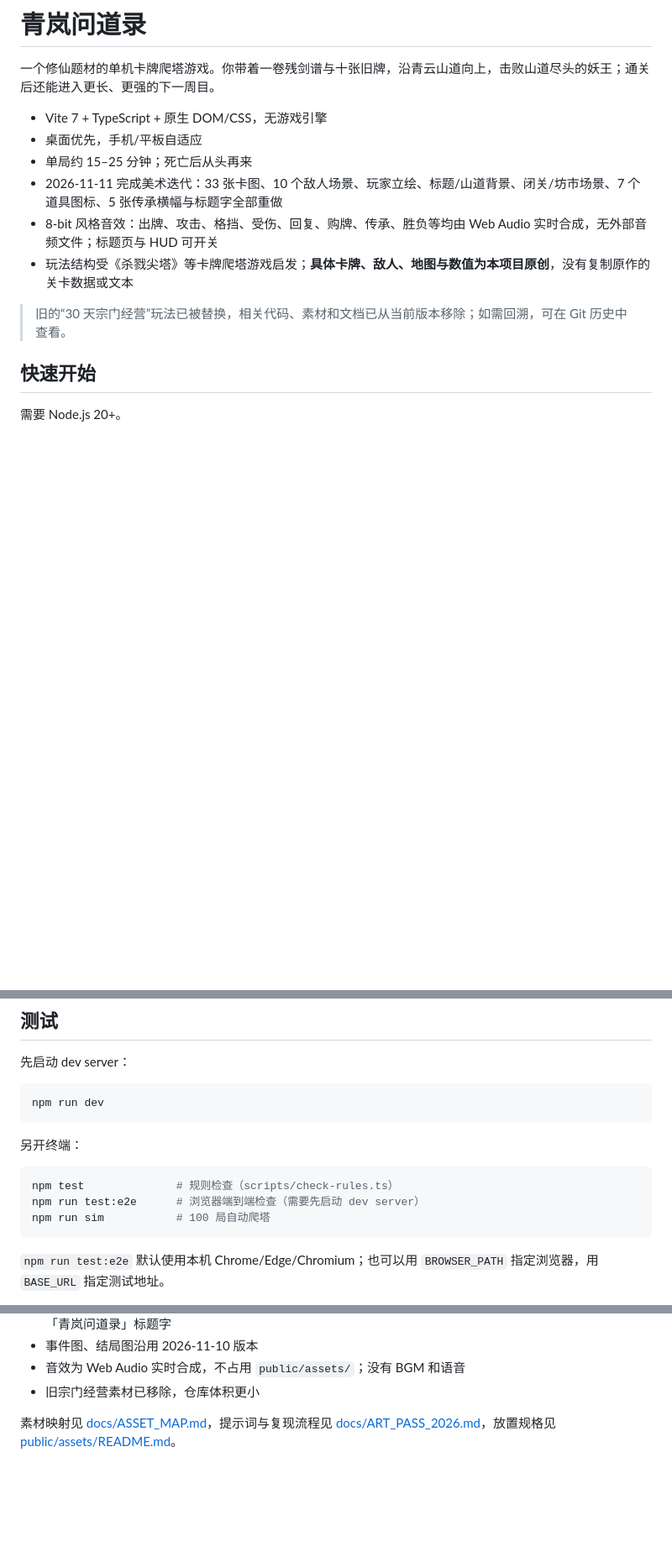
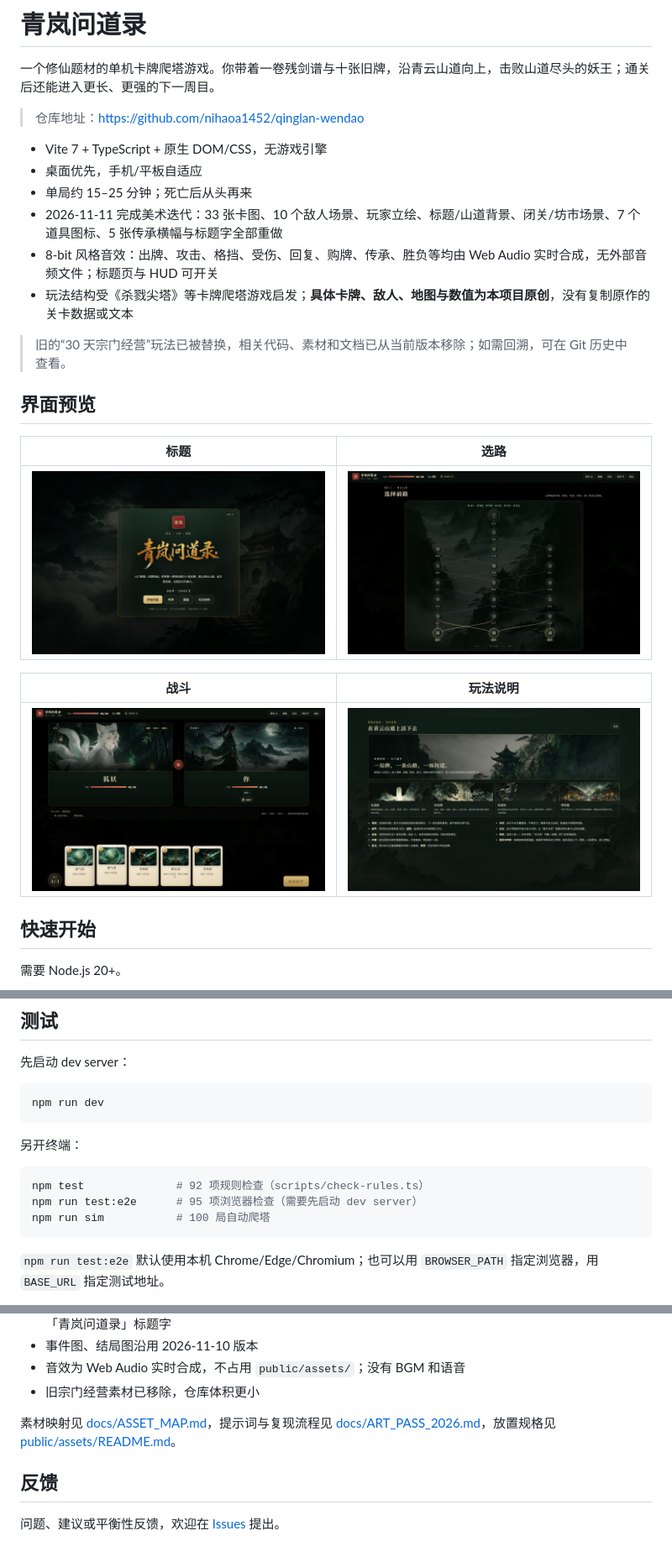
Before and after one commit to nihaoa1452/qinglan-wendao, a Markdown page: README.md, 3 parts joined by grey strips. Shown at 84% size. Rendered like a GitHub page; pictures changed too: docs/screenshots/combat.jpg (added), docs/screenshots/help.jpg (added), docs/screenshots/map.jpg (added); blank space fills up the shorter version.

Commit message:
docs: add screenshots and public repository details

````diff
--- a/README.md
+++ b/README.md
@@ -1,6 +1,8 @@
 # 青岚问道录
 
 一个修仙题材的单机卡牌爬塔游戏。你带着一卷残剑谱与十张旧牌，沿青云山道向上，击败山道尽头的妖王；通关后还能进入更长、更强的下一周目。
+
+> 仓库地址：<https://github.com/nihaoa1452/qinglan-wendao>
 
 - Vite 7 + TypeScript + 原生 DOM/CSS，无游戏引擎
 - 桌面优先，手机/平板自适应
@@ -10,6 +12,16 @@
 - 玩法结构受《杀戮尖塔》等卡牌爬塔游戏启发；**具体卡牌、敌人、地图与数值为本项目原创**，没有复制原作的关卡数据或文本
 
 > 旧的“30 天宗门经营”玩法已被替换，相关代码、素材和文档已从当前版本移除；如需回溯，可在 Git 历史中查看。
+
+## 界面预览
+
+| 标题 | 选路 |
+| --- | --- |
+| ![标题界面](docs/screenshots/title.jpg) | ![山道地图](docs/screenshots/map.jpg) |
+
+| 战斗 | 玩法说明 |
+| --- | --- |
+| ![战斗界面](docs/screenshots/combat.jpg) | ![玩法说明](docs/screenshots/help.jpg) |
 
 ## 快速开始
 
@@ -129,8 +141,8 @@ npm run dev
 另开终端：
 
 ```bash
-npm test              # 规则检查（scripts/check-rules.ts）
-npm run test:e2e      # 浏览器端到端检查（需要先启动 dev server）
+npm test              # 92 项规则检查（scripts/check-rules.ts）
+npm run test:e2e      # 95 项浏览器检查（需要先启动 dev server）
 npm run sim           # 100 局自动爬塔
 ```
 
@@ -156,3 +168,7 @@ npm run sim           # 100 局自动爬塔
 - 旧宗门经营素材已移除，仓库体积更小
 
 素材映射见 [docs/ASSET_MAP.md](docs/ASSET_MAP.md)，提示词与复现流程见 [docs/ART_PASS_2026.md](docs/ART_PASS_2026.md)，放置规格见 [public/assets/README.md](public/assets/README.md)。
+
+## 反馈
+
+问题、建议或平衡性反馈，欢迎在 [Issues](https://github.com/nihaoa1452/qinglan-wendao/issues) 提出。
````
